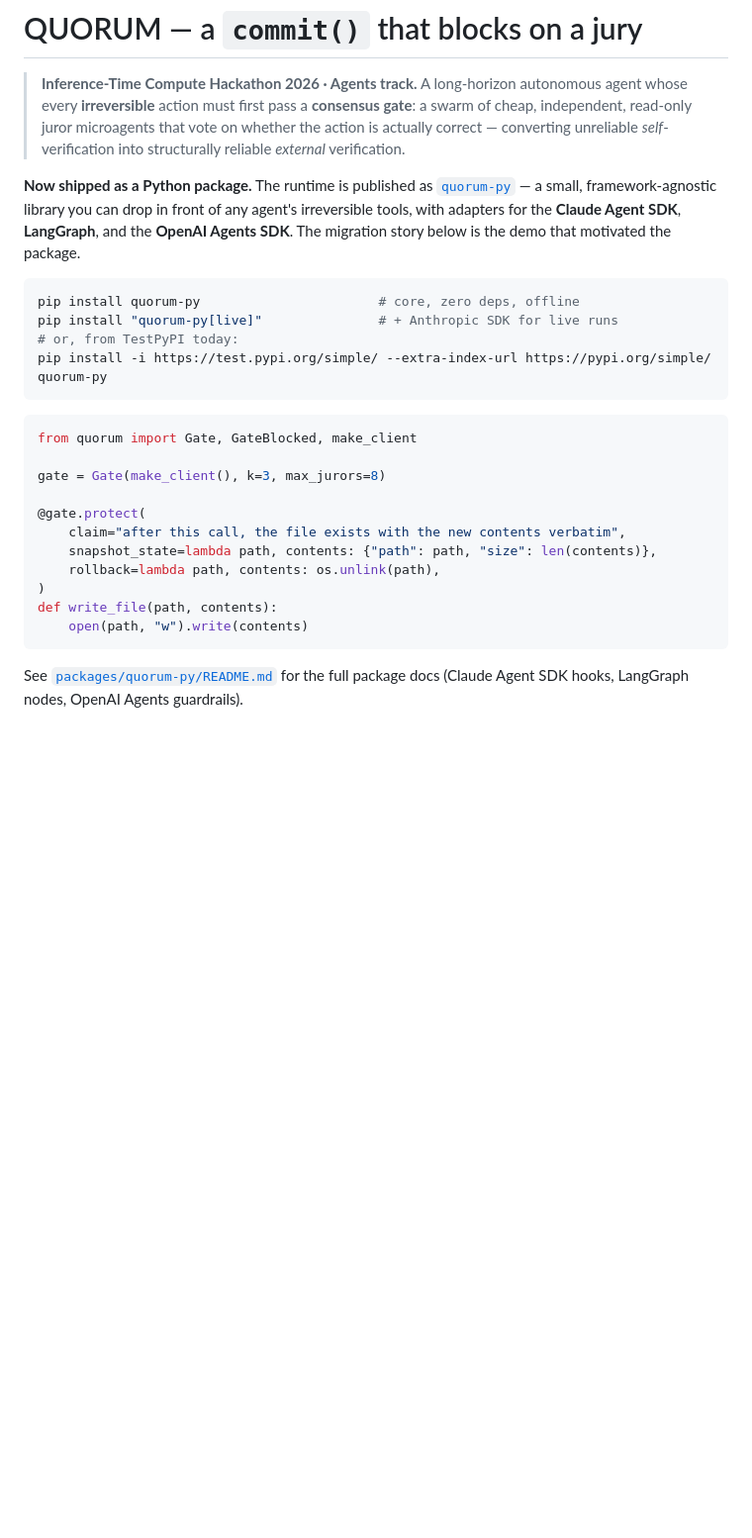
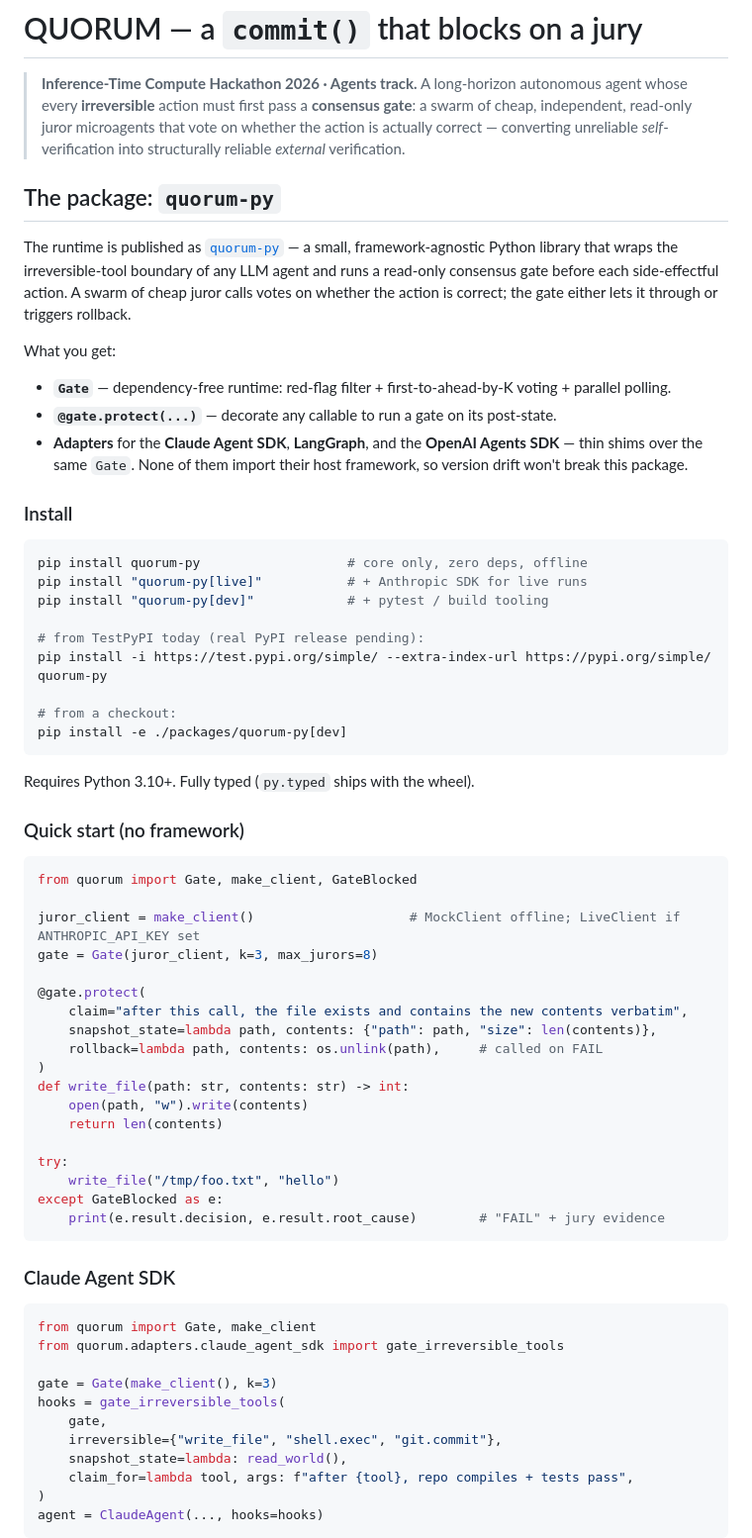
Before and after one commit to sarvesh-tiku/quorum, a Markdown page: README.md, the part around one of its changes. Shown at 99% size. Drawn GitHub-style; blank space fills up the shorter version.

````diff
--- a/README.md
+++ b/README.md
@@ -6,32 +6,72 @@
 > actually correct — converting unreliable *self*-verification into structurally reliable
 > *external* verification.
 
-**Now shipped as a Python package.** The runtime is published as
-[`quorum-py`](https://test.pypi.org/project/quorum-py/) — a small,
-framework-agnostic library you can drop in front of any agent's irreversible tools, with
-adapters for the **Claude Agent SDK**, **LangGraph**, and the **OpenAI Agents SDK**. The
-migration story below is the demo that motivated the package.
+## The package: `quorum-py`
+
+The runtime is published as [`quorum-py`](https://test.pypi.org/project/quorum-py/) — a
+small, framework-agnostic Python library that wraps the irreversible-tool boundary of any
+LLM agent and runs a read-only consensus gate before each side-effectful action. A swarm
+of cheap juror calls votes on whether the action is correct; the gate either lets it
+through or triggers rollback.
+
+What you get:
+
+- **`Gate`** — dependency-free runtime: red-flag filter + first-to-ahead-by-K voting + parallel polling.
+- **`@gate.protect(...)`** — decorate any callable to run a gate on its post-state.
+- **Adapters** for the **Claude Agent SDK**, **LangGraph**, and the **OpenAI Agents SDK** — thin shims over the same `Gate`. None of them import their host framework, so version drift won't break this package.
+
+### Install
 
 ```bash
-pip install quorum-py                       # core, zero deps, offline
-pip install "quorum-py[live]"               # + Anthropic SDK for live runs
-# or, from TestPyPI today:
+pip install quorum-py                   # core only, zero deps, offline
+pip install "quorum-py[live]"           # + Anthropic SDK for live runs
+pip install "quorum-py[dev]"            # + pytest / build tooling
+
+# from TestPyPI today (real PyPI release pending):
 pip install -i https://test.pypi.org/simple/ --extra-index-url https://pypi.org/simple/ quorum-py
+
+# from a checkout:
+pip install -e ./packages/quorum-py[dev]
 ```
 
+Requires Python 3.10+. Fully typed (`py.typed` ships with the wheel).
+
+### Quick start (no framework)
+
 ```python
-from quorum import Gate, GateBlocked, make_client
+from quorum import Gate, make_client, GateBlocked
 
-gate = Gate(make_client(), k=3, max_jurors=8)
+juror_client = make_client()                    # MockClient offline; LiveClient if ANTHROPIC_API_KEY set
+gate = Gate(juror_client, k=3, max_jurors=8)
 
 @gate.protect(
-    claim="after this call, the file exists with the new contents verbatim",
+    claim="after this call, the file exists and contains the new contents verbatim",
     snapshot_state=lambda path, contents: {"path": path, "size": len(contents)},
-    rollback=lambda path, contents: os.unlink(path),
+    rollback=lambda path, contents: os.unlink(path),     # called on FAIL
 )
-def write_file(path, contents):
+def write_file(path: str, contents: str) -> int:
     open(path, "w").write(contents)
+    return len(contents)
+
+try:
+    write_file("/tmp/foo.txt", "hello")
+except GateBlocked as e:
+    print(e.result.decision, e.result.root_cause)        # "FAIL" + jury evidence
 ```
 
-See [`packages/quorum-py/README.md`](packages/quorum-py/README.md) for the full package
-docs (Claude Agent SDK hooks, LangGraph nodes, OpenAI Agents guardrails).
+### Claude Agent SDK
+
+```python
+from quorum import Gate, make_client
+from quorum.adapters.claude_agent_sdk import gate_irreversible_tools
+
+gate = Gate(make_client(), k=3)
+hooks = gate_irreversible_tools(
+    gate,
+    irreversible={"write_file", "shell.exec", "git.commit"},
+    snapshot_state=lambda: read_world(),
+    claim_for=lambda tool, args: f"after {tool}, repo compiles + tests pass",
+)
+agent = ClaudeAgent(..., hooks=hooks)
+```
+
````
Also changed, not shown: other parts of README.md (+64 -23 lines).
